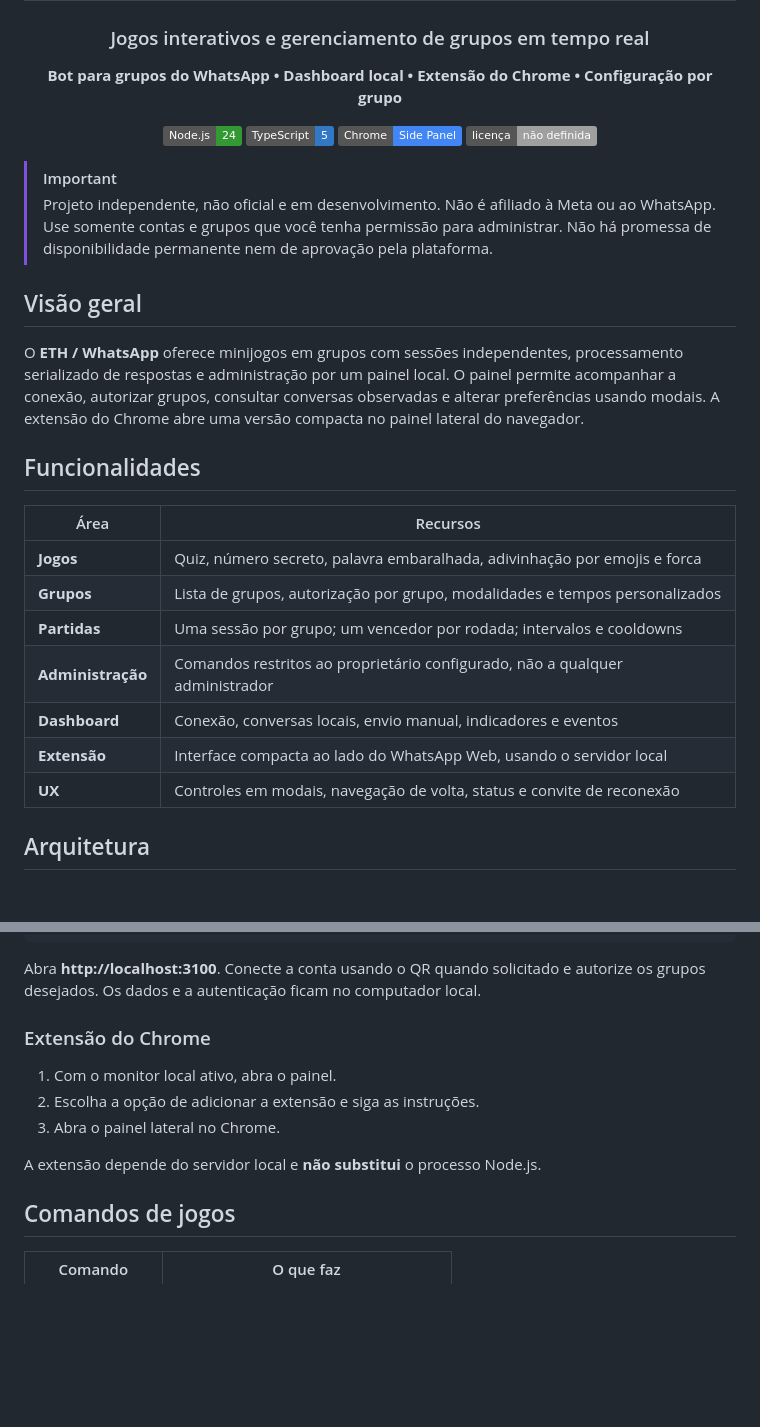
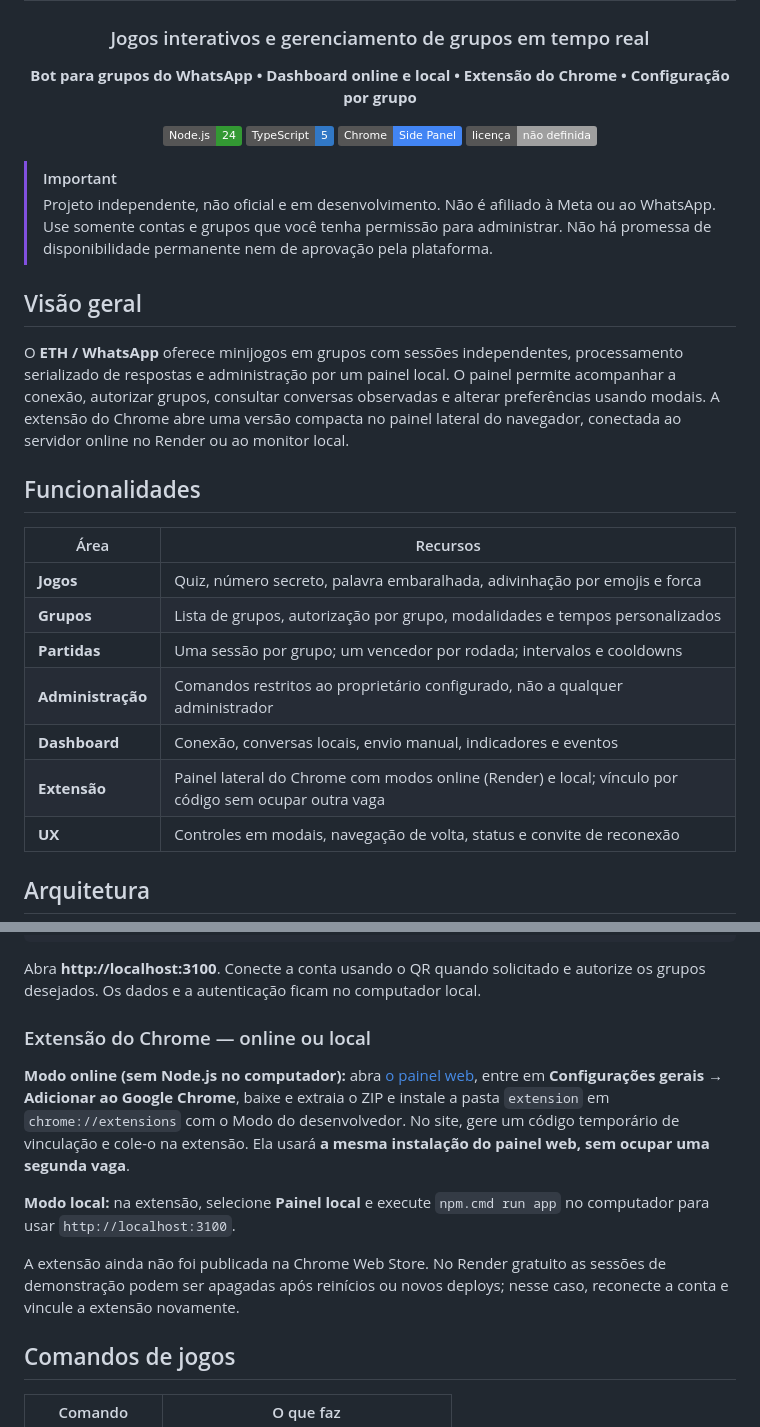
Before and after one commit to ThzEverton/eth-whatsapp-bot, a Markdown page: README.md, 2 parts joined by grey strips. GitHub-like rendering; badges without logos; blank space fills up the shorter version.

Commit message:
Explicando instalacao da extensao online e local

```diff
--- a/README.md
+++ b/README.md
@@ -4,7 +4,7 @@
 
 ### Jogos interativos e gerenciamento de grupos em tempo real
 
-**Bot para grupos do WhatsApp • Dashboard local • Extensão do Chrome • Configuração por grupo**
+**Bot para grupos do WhatsApp • Dashboard online e local • Extensão do Chrome • Configuração por grupo**
 
 ![Node.js](https://img.shields.io/badge/Node.js-24-339933?logo=node.js&logoColor=white)
 ![TypeScript](https://img.shields.io/badge/TypeScript-5-3178C6?logo=typescript&logoColor=white)
@@ -18,7 +18,7 @@
 
 ## Visão geral
 
-O **ETH / WhatsApp** oferece minijogos em grupos com sessões independentes, processamento serializado de respostas e administração por um painel local. O painel permite acompanhar a conexão, autorizar grupos, consultar conversas observadas e alterar preferências usando modais. A extensão do Chrome abre uma versão compacta no painel lateral do navegador.
+O **ETH / WhatsApp** oferece minijogos em grupos com sessões independentes, processamento serializado de respostas e administração por um painel local. O painel permite acompanhar a conexão, autorizar grupos, consultar conversas observadas e alterar preferências usando modais. A extensão do Chrome abre uma versão compacta no painel lateral do navegador, conectada ao servidor online no Render ou ao monitor local.
 
 ## Funcionalidades
 
@@ -29,7 +29,7 @@ O **ETH / WhatsApp** oferece minijogos em grupos com sessões independentes, pro
 | **Partidas** | Uma sessão por grupo; um vencedor por rodada; intervalos e cooldowns |
 | **Administração** | Comandos restritos ao proprietário configurado, não a qualquer administrador |
 | **Dashboard** | Conexão, conversas locais, envio manual, indicadores e eventos |
-| **Extensão** | Interface compacta ao lado do WhatsApp Web, usando o servidor local |
+| **Extensão** | Painel lateral do Chrome com modos online (Render) e local; vínculo por código sem ocupar outra vaga |
 | **UX** | Controles em modais, navegação de volta, status e convite de reconexão |
 
 ## Arquitetura
@@ -87,13 +87,13 @@ npm.cmd run app
 
 Abra **http://localhost:3100**. Conecte a conta usando o QR quando solicitado e autorize os grupos desejados. Os dados e a autenticação ficam no computador local.
 
-### Extensão do Chrome
+### Extensão do Chrome — online ou local
 
-1. Com o monitor local ativo, abra o painel.
-2. Escolha a opção de adicionar a extensão e siga as instruções.
-3. Abra o painel lateral no Chrome.
+**Modo online (sem Node.js no computador):** abra [o painel web](https://eth-whatsapp-bot.onrender.com/), entre em **Configurações gerais → Adicionar ao Google Chrome**, baixe e extraia o ZIP e instale a pasta `extension` em `chrome://extensions` com o Modo do desenvolvedor. No site, gere um código temporário de vinculação e cole-o na extensão. Ela usará **a mesma instalação do painel web, sem ocupar uma segunda vaga**.
 
-A extensão depende do servidor local e **não substitui** o processo Node.js.
+**Modo local:** na extensão, selecione **Painel local** e execute `npm.cmd run app` no computador para usar `http://localhost:3100`.
+
+A extensão ainda não foi publicada na Chrome Web Store. No Render gratuito as sessões de demonstração podem ser apagadas após reinícios ou novos deploys; nesse caso, reconecte a conta e vincule a extensão novamente.
 
 ## Comandos de jogos
 
```
Also changed, not shown: online/README.md (+52 -99 lines).
